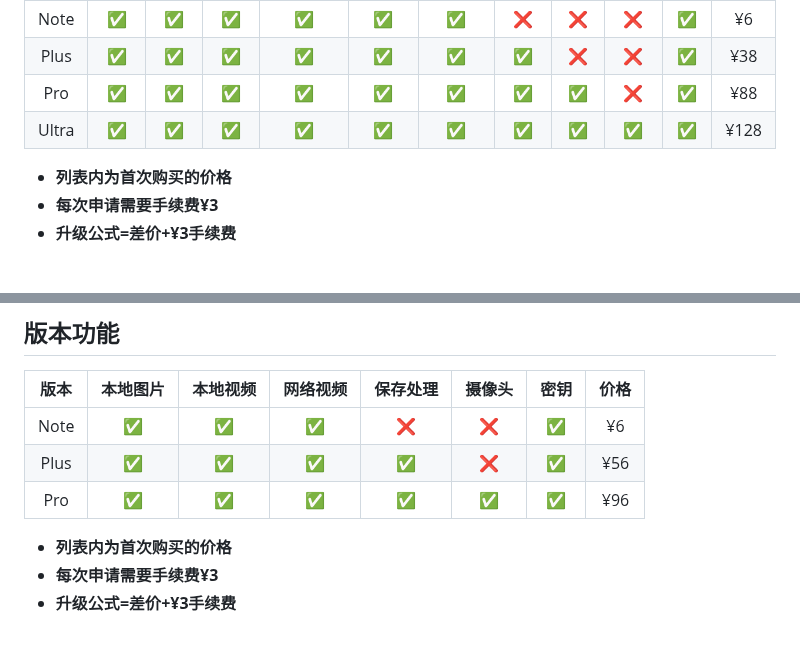
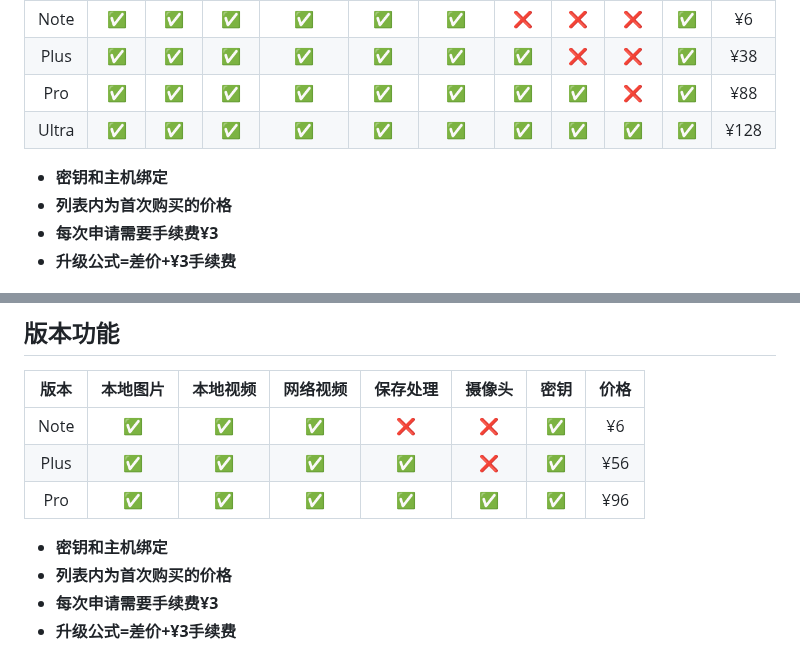
Before and after one commit to PiscTrace/Product, a Markdown page: doc.md, 2 parts joined by grey strips. Drawn GitHub-style.

```diff
--- a/doc.md
+++ b/doc.md
@@ -70,6 +70,7 @@
 | Pro   | ✅        | ✅        | ✅        | ✅      | ✅    | ✅     | ✅        | ✅      | ❌        | ✅    | ¥88    |
 | Ultra | ✅        | ✅        | ✅        | ✅      | ✅    | ✅     | ✅        | ✅      | ✅        | ✅    | ¥128   |
 
+- **密钥和主机绑定**
 - **列表内为首次购买的价格**
 - **每次申请需要手续费¥3**
 - **升级公式=差价+¥3手续费**
@@ -94,6 +95,7 @@
 | Plus  | ✅        | ✅        | ✅        | ✅        | ❌      | ✅    | ¥56   |
 | Pro   | ✅        | ✅        | ✅        | ✅        | ✅      | ✅    | ¥96   |
 
+- **密钥和主机绑定**
 - **列表内为首次购买的价格**
 - **每次申请需要手续费¥3**
 - **升级公式=差价+¥3手续费**
```
